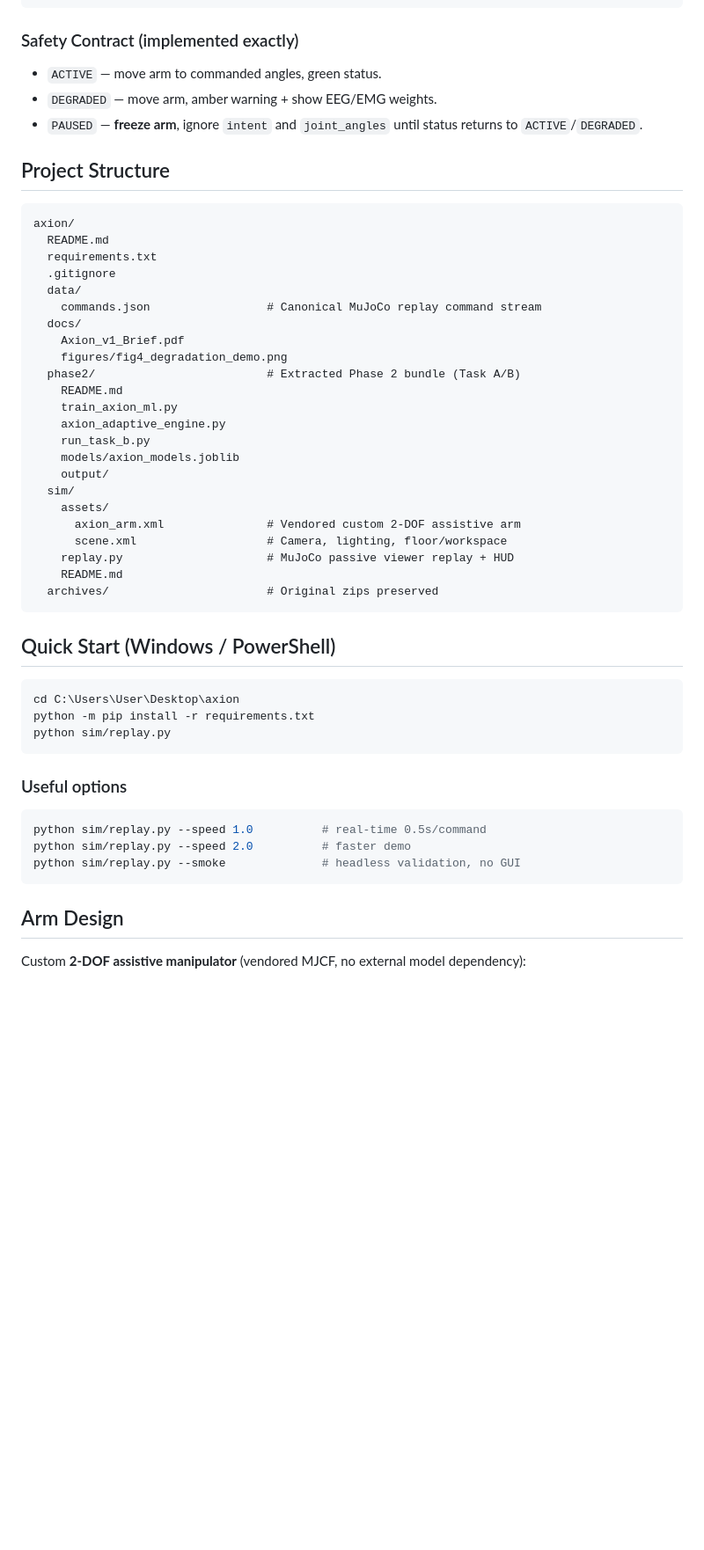
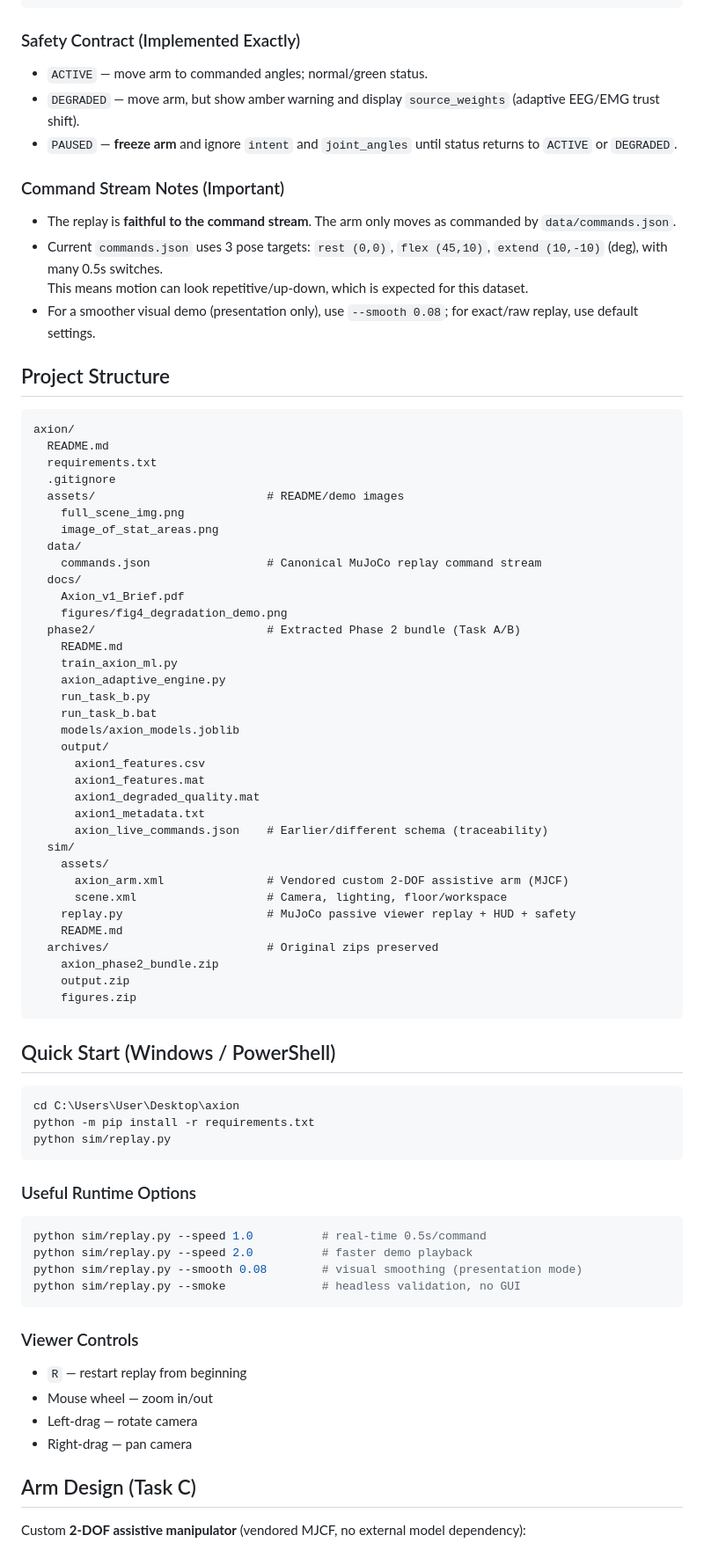
Before and after one commit to adriel-babalola/axion-1, a Markdown page: README.md, the part around one of its changes. Shown at 88% size. Drawn GitHub-style; blank space fills up the shorter version.

````diff
--- a/README.md
+++ b/README.md
@@ -23,10 +53,16 @@ Each command already contains the decision:
 }
 ```
 
-### Safety Contract (implemented exactly)
-- `ACTIVE` — move arm to commanded angles, green status.
-- `DEGRADED` — move arm, amber warning + show EEG/EMG weights.
-- `PAUSED` — **freeze arm**, ignore `intent` and `joint_angles` until status returns to `ACTIVE`/`DEGRADED`.
+### Safety Contract (Implemented Exactly)
+- `ACTIVE` — move arm to commanded angles; normal/green status.
+- `DEGRADED` — move arm, but show amber warning and display `source_weights` (adaptive EEG/EMG trust shift).
+- `PAUSED` — **freeze arm** and ignore `intent` and `joint_angles` until status returns to `ACTIVE` or `DEGRADED`.
+
+### Command Stream Notes (Important)
+- The replay is **faithful to the command stream**. The arm only moves as commanded by `data/commands.json`.
+- Current `commands.json` uses 3 pose targets: `rest (0,0)`, `flex (45,10)`, `extend (10,-10)` (deg), with many 0.5s switches.
+  This means motion can look repetitive/up-down, which is expected for this dataset.
+- For a smoother visual demo (presentation only), use `--smooth 0.08`; for exact/raw replay, use default settings.
 
 ## Project Structure
 ```text
@@ -34,6 +70,9 @@ axion/
   README.md
   requirements.txt
   .gitignore
+  assets/                         # README/demo images
+    full_scene_img.png
+    image_of_stat_areas.png
   data/
     commands.json                 # Canonical MuJoCo replay command stream
   docs/
@@ -44,30 +83,48 @@ axion/
     train_axion_ml.py
     axion_adaptive_engine.py
     run_task_b.py
+    run_task_b.bat
     models/axion_models.joblib
     output/
+      axion1_features.csv
+      axion1_features.mat
+      axion1_degraded_quality.mat
+      axion1_metadata.txt
+      axion_live_commands.json    # Earlier/different schema (traceability)
   sim/
     assets/
-      axion_arm.xml               # Vendored custom 2-DOF assistive arm
+      axion_arm.xml               # Vendored custom 2-DOF assistive arm (MJCF)
       scene.xml                   # Camera, lighting, floor/workspace
-    replay.py                     # MuJoCo passive viewer replay + HUD
+    replay.py                     # MuJoCo passive viewer replay + HUD + safety
     README.md
   archives/                       # Original zips preserved
+    axion_phase2_bundle.zip
+    output.zip
+    figures.zip
 ```
 
 ## Quick Start (Windows / PowerShell)
+
 ```powershell
 cd C:\Users\User\Desktop\axion
 python -m pip install -r requirements.txt
 python sim/replay.py
 ```
 
-### Useful options
+### Useful Runtime Options
 ```powershell
 python sim/replay.py --speed 1.0          # real-time 0.5s/command
-python sim/replay.py --speed 2.0          # faster demo
+python sim/replay.py --speed 2.0          # faster demo playback
+python sim/replay.py --smooth 0.08        # visual smoothing (presentation mode)
 python sim/replay.py --smoke              # headless validation, no GUI
 ```
 
-## Arm Design
+### Viewer Controls
+- `R` — restart replay from beginning
+- Mouse wheel — zoom in/out
+- Left-drag — rotate camera
+- Right-drag — pan camera
+
+## Arm Design (Task C)
+
 Custom **2-DOF assistive manipulator** (vendored MJCF, no external model dependency):
````
Also changed, not shown: other parts of README.md (+80 -16 lines), assets/full_scene_img.png (added), assets/image_of_stat_areas.png (added).
